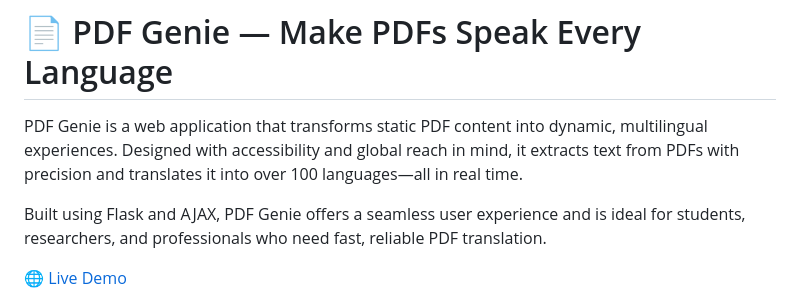
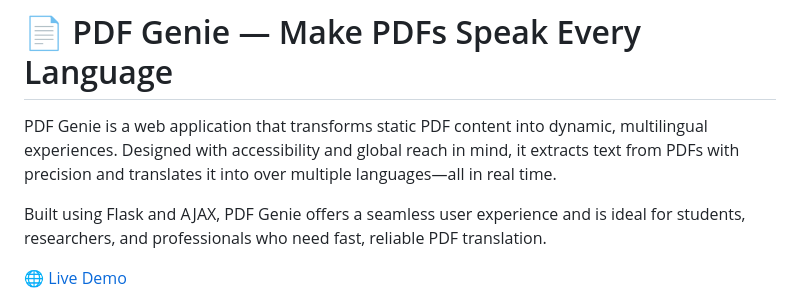
Before and after one commit to Shridipa/PDF-Genie, a Markdown page: README.md, the part around the change. Rendered like a GitHub page.

```diff
--- a/README.md
+++ b/README.md
@@ -1,7 +1,7 @@
 
 # 📄 PDF Genie — Make PDFs Speak Every Language
 
-PDF Genie is a web application that transforms static PDF content into dynamic, multilingual experiences. Designed with accessibility and global reach in mind, it extracts text from PDFs with precision and translates it into over 100 languages—all in real time.
+PDF Genie is a web application that transforms static PDF content into dynamic, multilingual experiences. Designed with accessibility and global reach in mind, it extracts text from PDFs with precision and translates it into over multiple languages—all in real time.
 
 Built using Flask and AJAX, PDF Genie offers a seamless user experience and is ideal for students, researchers, and professionals who need fast, reliable PDF translation.
 
```
